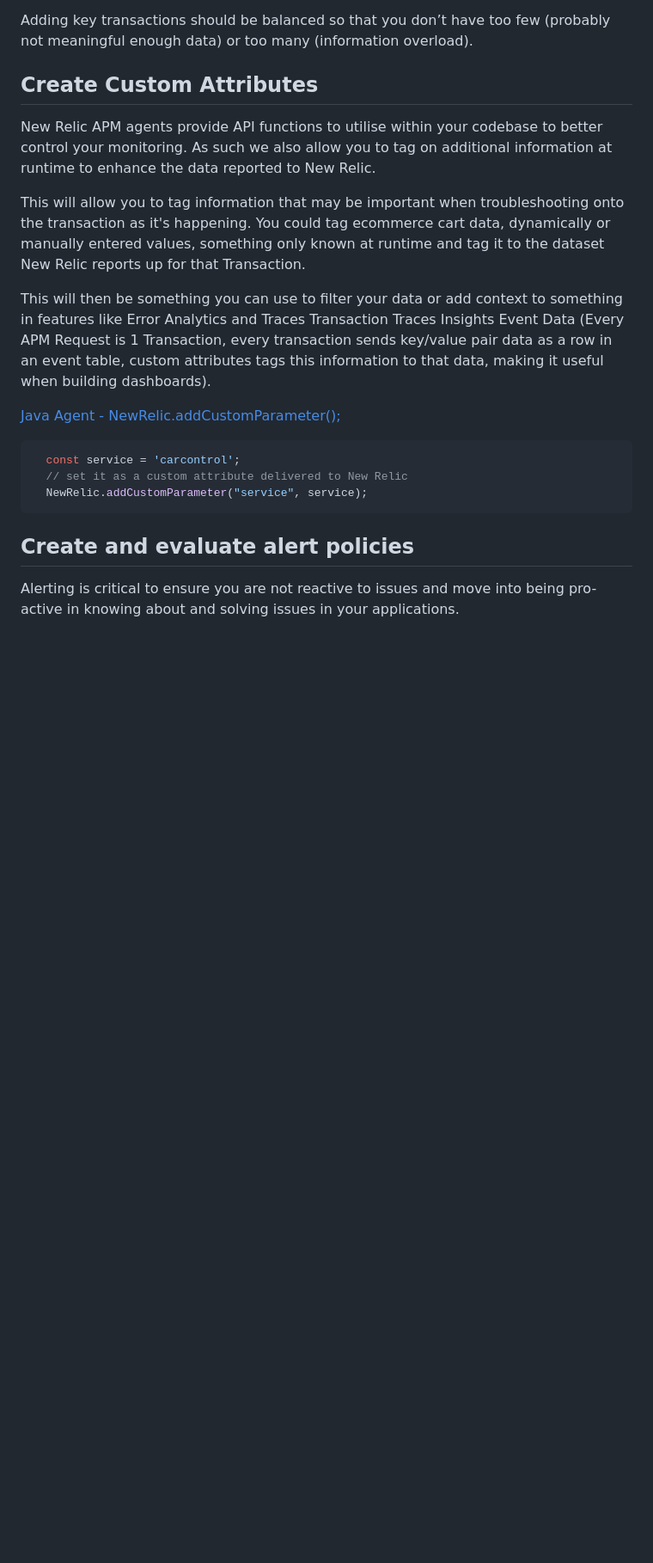
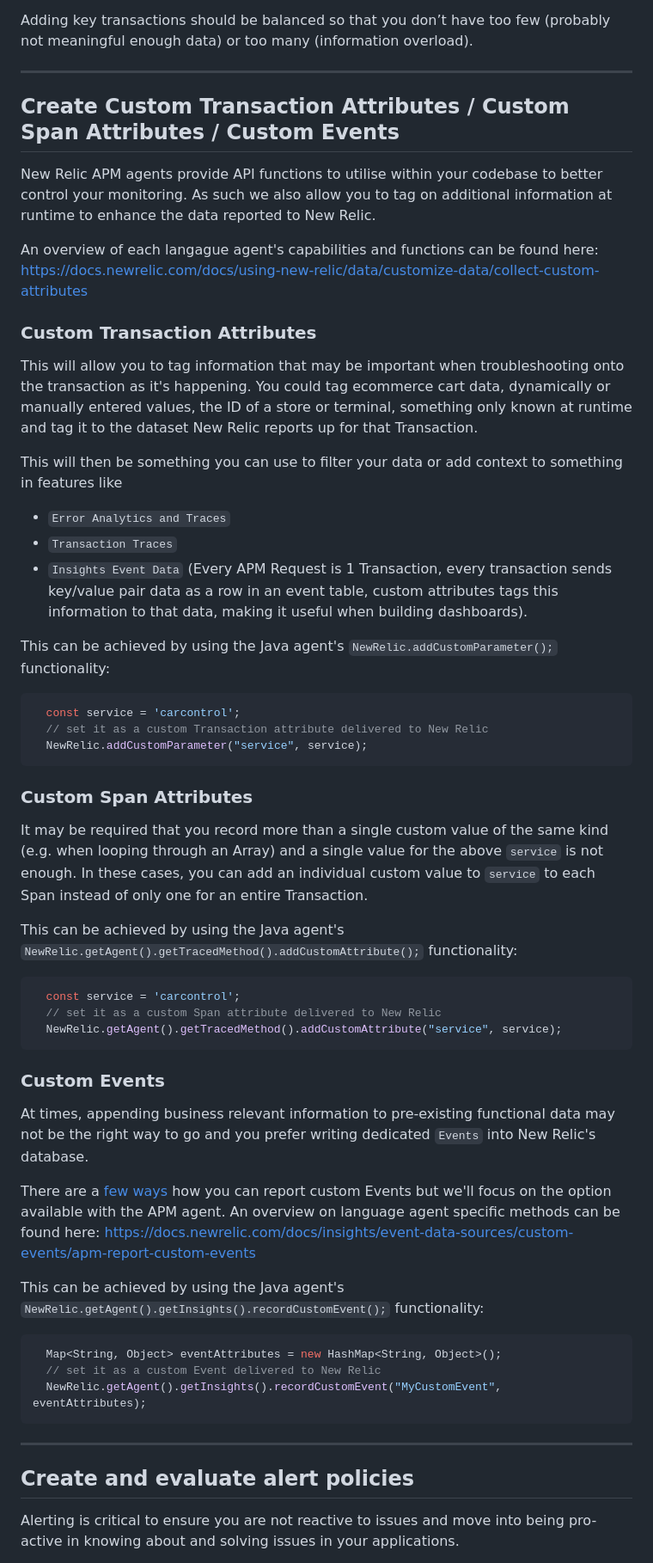
Before and after one commit to newrelic/nr-handbook, a Markdown page: MD/Products/APM.md, the part around one of its changes. Shown at 86% size. GitHub-like rendering; blank space fills up the shorter version.

````diff
--- a/MD/Products/APM.md
+++ b/MD/Products/APM.md
@@ -119,27 +144,56 @@ You can set an alert policy for a key transaction. Typically each application ha
 
 Adding key transactions should be balanced so that you don’t have too few (probably not meaningful enough data) or too many (information overload).
 
+---
 
-## Create Custom Attributes
+## Create Custom Transaction Attributes / Custom Span Attributes / Custom Events
 New Relic APM agents provide API functions to utilise within your codebase to better control your monitoring. As such we also allow you to tag on additional information at runtime to enhance the data reported to New Relic.
 
-This will allow you to tag information that may be important when troubleshooting onto the transaction as it's happening. You could tag ecommerce cart data, dynamically or manually entered values, something only known at runtime and tag it to the dataset New Relic reports up for that Transaction.
+An overview of each langague agent's capabilities and functions can be found here: https://docs.newrelic.com/docs/using-new-relic/data/customize-data/collect-custom-attributes
+
+### Custom Transaction Attributes
+This will allow you to tag information that may be important when troubleshooting onto the transaction as it's happening. You could tag ecommerce cart data, dynamically or manually entered values, the ID of a store or terminal, something only known at runtime and tag it to the dataset New Relic reports up for that Transaction.
 
 This will then be something you can use to filter your data or add context to something in features like
-Error Analytics and Traces
-Transaction Traces
-Insights Event Data (Every APM Request is 1 Transaction, every transaction sends key/value pair data as a row in an event table, custom attributes tags this information to that data, making it useful when building dashboards).
+* `Error Analytics and Traces`
+* `Transaction Traces`
+* `Insights Event Data` (Every APM Request is 1 Transaction, every transaction sends key/value pair data as a row in an event table, custom attributes tags this information to that data, making it useful when building dashboards).
 
-[Java Agent - NewRelic.addCustomParameter();](https://docs.newrelic.com/docs/agents/manage-apm-agents/agent-data/collect-custom-attributes#java-att)
+This can be achieved by using the Java agent's `NewRelic.addCustomParameter();` functionality:
 
 ```java
   const service = 'carcontrol';
-  // set it as a custom attribute delivered to New Relic
+  // set it as a custom Transaction attribute delivered to New Relic
   NewRelic.addCustomParameter("service", service);
 ```
 
+### Custom Span Attributes
+It may be required that you record more than a single custom value of the same kind (e.g. when looping through an Array) and a single value for the above `service` is not enough. In these cases, you can add an individual custom value to `service` to each Span instead of only one for an entire Transaction.
+
+This can be achieved by using the Java agent's `NewRelic.getAgent().getTracedMethod().addCustomAttribute();` functionality:
+
+```java
+  const service = 'carcontrol';
+  // set it as a custom Span attribute delivered to New Relic
+  NewRelic.getAgent().getTracedMethod().addCustomAttribute("service", service);
+```
+
+### Custom Events
+At times, appending business relevant information to pre-existing functional data may not be the right way to go and you prefer writing dedicated `Events` into New Relic's database.
+
+There are a [few ways](https://docs.newrelic.com/docs/insights/event-data-sources/custom-events) how you can report custom Events but we'll focus on the option available with the APM agent. An overview on language agent specific methods can be found here: https://docs.newrelic.com/docs/insights/event-data-sources/custom-events/apm-report-custom-events
+
+This can be achieved by using the Java agent's `NewRelic.getAgent().getInsights().recordCustomEvent();` functionality:
+
+```java
+  Map<String, Object> eventAttributes = new HashMap<String, Object>();
+  // set it as a custom Event delivered to New Relic
+  NewRelic.getAgent().getInsights().recordCustomEvent("MyCustomEvent", eventAttributes);
+```
+
+---
+
 ## Create and evaluate alert policies
-
 Alerting is critical to ensure you are not reactive to issues and move into being pro-active in knowing about and solving issues in your applications.
 
 Alert Policies should be created with WHO will be notified in mind. If a particular team is responsible for a group of services. A policy should be created with these team members as notification channels, perhaps use their team Slack channel or any incident management software for escalating alerts.
````
Also changed, not shown: other parts of MD/Products/APM.md (+56 -28 lines), MD/IMG/agentUpdate.png (added), MD/IMG/deployments.png (added), MD/IMG/distributedTracing.png (added).
